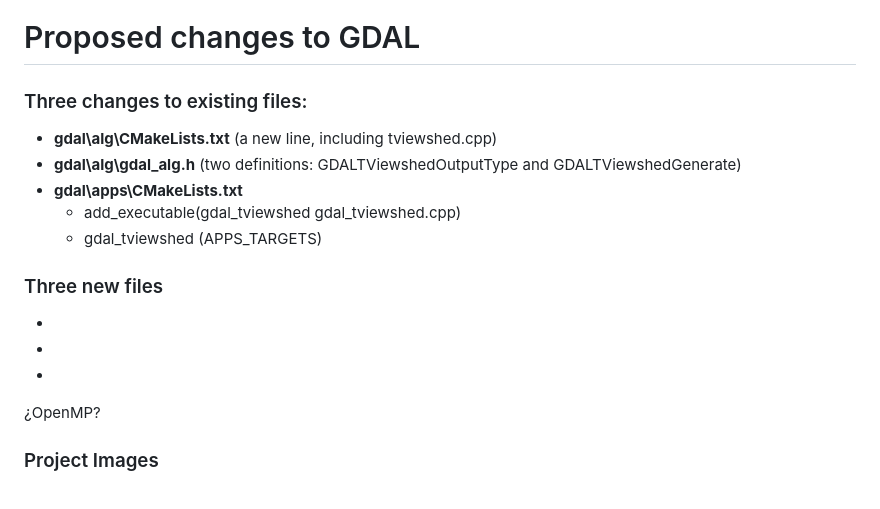
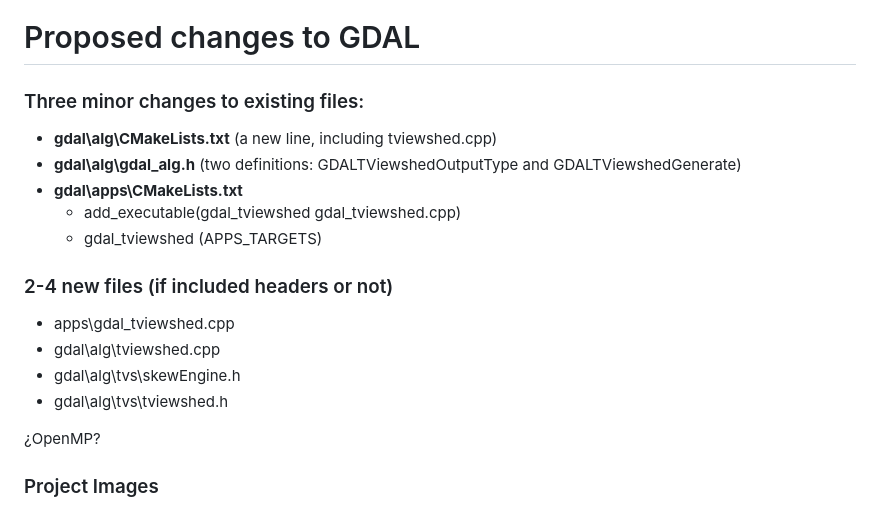
Before and after one commit to luisfromero/ppnn, a Markdown page: README.md, the part around the change. Rendered like a GitHub page.

Commit message:
Suggested changes to GDAL

```diff
--- a/README.md
+++ b/README.md
@@ -33,7 +33,7 @@ The developed tool can utilize available CPU cores (with OpenMP) but is incredib
 
 # Proposed changes to GDAL
 
-### Three changes to existing files:
+### Three minor changes to existing files:
 
 * **gdal\alg\CMakeLists.txt** (a new line, including tviewshed.cpp)
 * **gdal\alg\gdal_alg.h** (two definitions: GDALTViewshedOutputType and GDALTViewshedGenerate)
@@ -41,11 +41,13 @@ The developed tool can utilize available CPU cores (with OpenMP) but is incredib
      * add_executable(gdal_tviewshed gdal_tviewshed.cpp)
      * gdal_tviewshed (APPS_TARGETS)
 
-### Three new files
+### 2-4 new files (if included headers or not)
 
-*
-*
-*
+* apps\gdal_tviewshed.cpp
+* gdal\alg\tviewshed.cpp
+* gdal\alg\tvs\skewEngine.h
+* gdal\alg\tvs\tviewshed.h
+
 
 ¿OpenMP?
 
```
